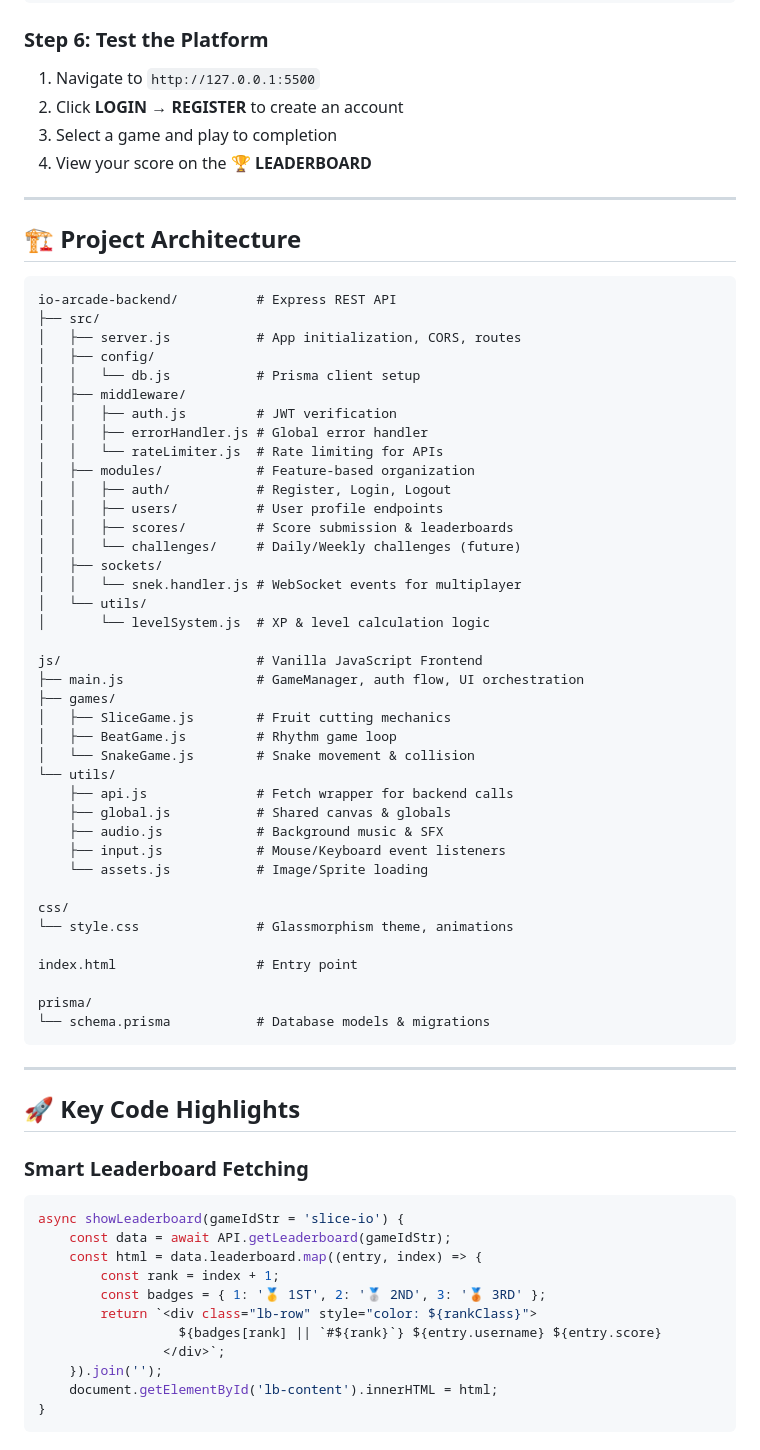
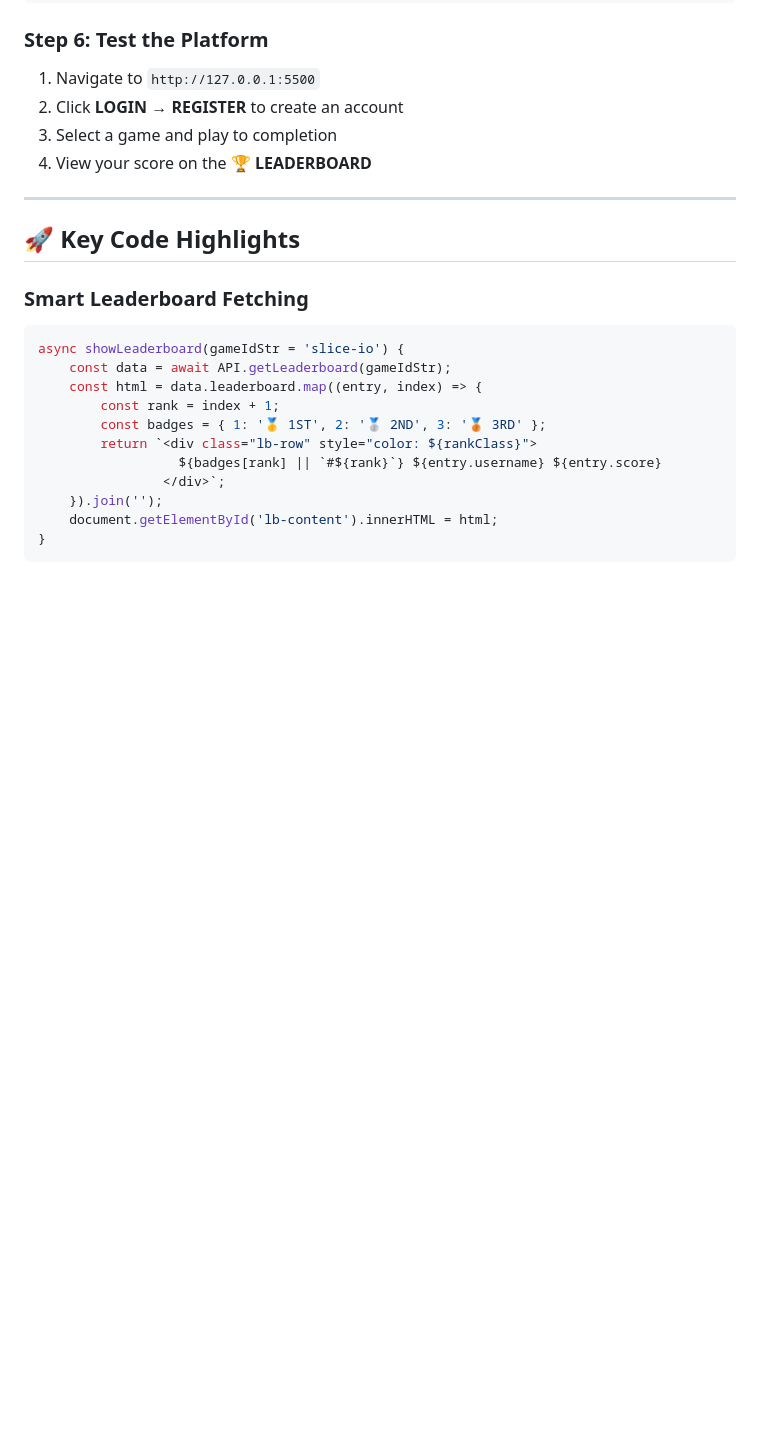
Before and after one commit to kelvin0611/Mini-io-games, a Markdown page: README.md, the part around one of its changes. Drawn GitHub-style; blank space fills up the shorter version.

````diff
--- a/README.md
+++ b/README.md
@@ -190,51 +178,6 @@ npx live-server
 3. Select a game and play to completion
 4. View your score on the **🏆 LEADERBOARD**
 
----
-
-## 🏗️ Project Architecture
-
-```
-io-arcade-backend/          # Express REST API
-├── src/
-│   ├── server.js           # App initialization, CORS, routes
-│   ├── config/
-│   │   └── db.js           # Prisma client setup
-│   ├── middleware/
-│   │   ├── auth.js         # JWT verification
-│   │   ├── errorHandler.js # Global error handler
-│   │   └── rateLimiter.js  # Rate limiting for APIs
-│   ├── modules/            # Feature-based organization
-│   │   ├── auth/           # Register, Login, Logout
-│   │   ├── users/          # User profile endpoints
-│   │   ├── scores/         # Score submission & leaderboards
-│   │   └── challenges/     # Daily/Weekly challenges (future)
-│   ├── sockets/
-│   │   └── snek.handler.js # WebSocket events for multiplayer
-│   └── utils/
-│       └── levelSystem.js  # XP & level calculation logic
-
-js/                         # Vanilla JavaScript Frontend
-├── main.js                 # GameManager, auth flow, UI orchestration
-├── games/
-│   ├── SliceGame.js        # Fruit cutting mechanics
-│   ├── BeatGame.js         # Rhythm game loop
-│   └── SnakeGame.js        # Snake movement & collision
-└── utils/
-    ├── api.js              # Fetch wrapper for backend calls
-    ├── global.js           # Shared canvas & globals
-    ├── audio.js            # Background music & SFX
-    ├── input.js            # Mouse/Keyboard event listeners
-    └── assets.js           # Image/Sprite loading
-
-css/
-└── style.css               # Glassmorphism theme, animations
-
-index.html                  # Entry point
-
-prisma/
-└── schema.prisma           # Database models & migrations
-```
 
 ---
 
````
Also changed, not shown: other parts of README.md (+0 -12 lines).
